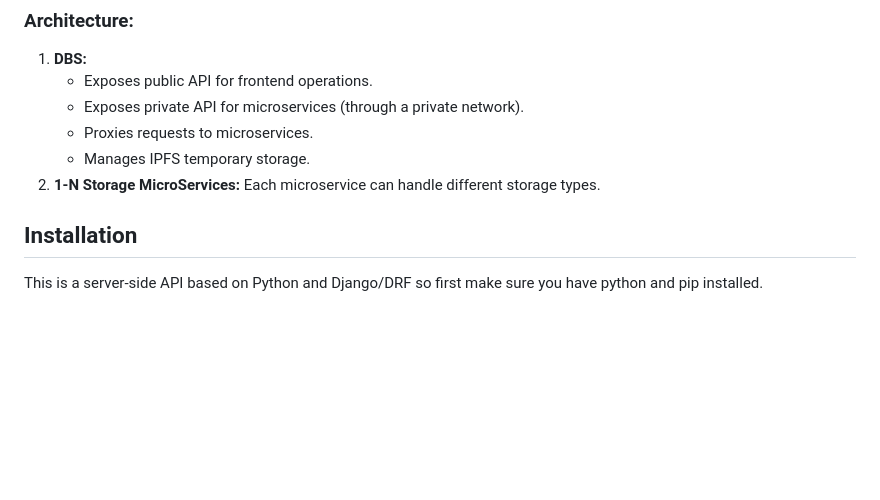
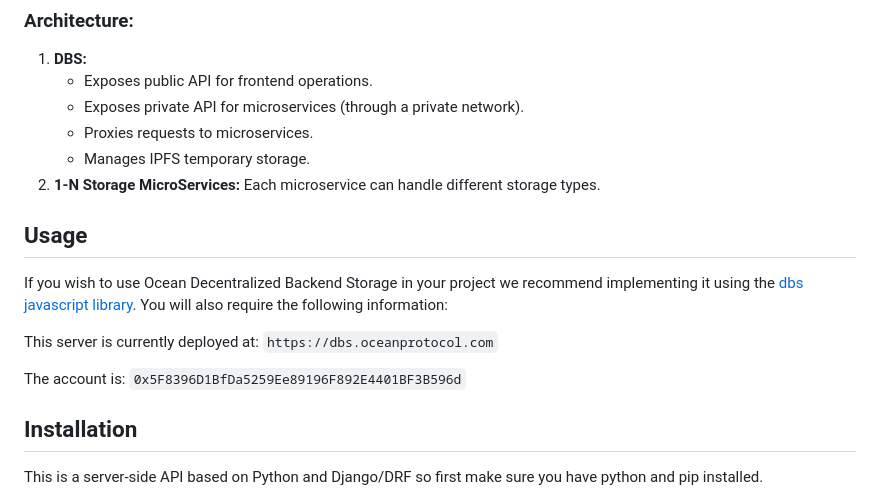
Before and after one commit to oceanprotocol/uploader_backend, a Markdown page: README.md, the part around the change. Drawn GitHub-style; blank space fills up the shorter version.

```diff
--- a/README.md
+++ b/README.md
@@ -45,6 +45,13 @@ It is a django-based solution benefitting from django-rest-framework for the cla
     - Manages IPFS temporary storage.
 2. **1-N Storage MicroServices:** Each microservice can handle different storage types.
 
+## Usage
+
+If you wish to use Ocean Decentralized Backend Storage in your project we recommend implementing it using the [dbs javascript library](https://www.npmjs.com/package/@oceanprotocol/dbs). You will also require the following information:
+
+This server is currently deployed at: `https://dbs.oceanprotocol.com`
+
+The account is: `0x5F8396D1BfDa5259Ee89196F892E4401BF3B596d`
 
 ## Installation
 
```
